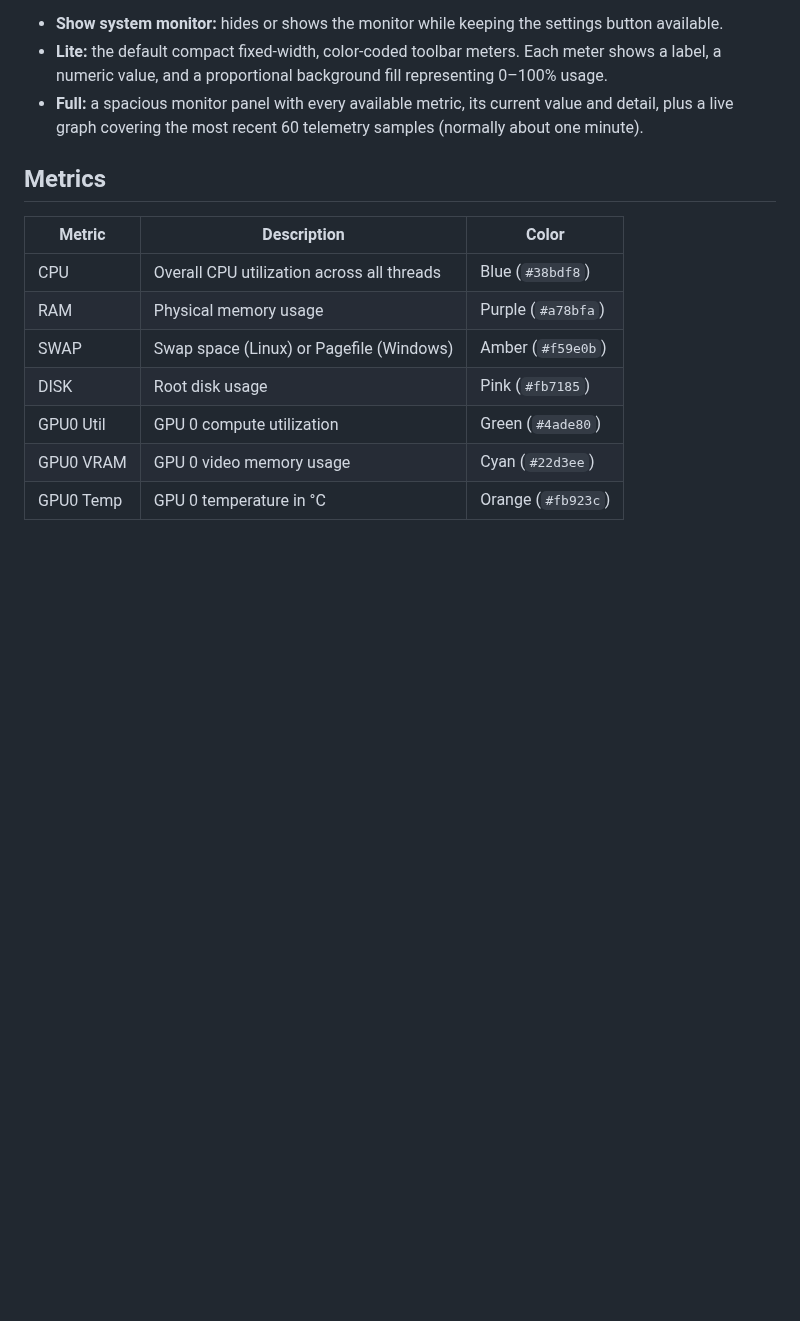
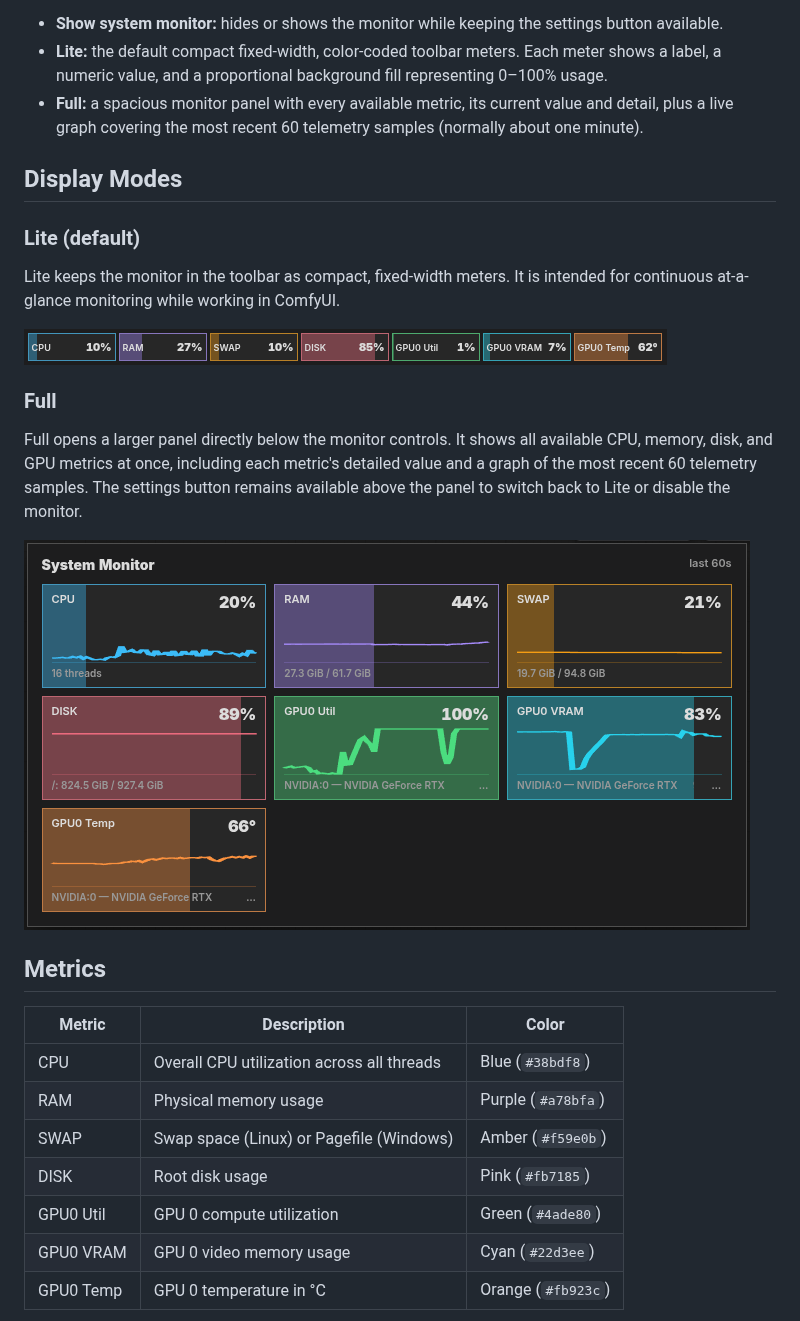
Before and after one commit to darksidewalker/ComfyUI-DaSiWa-Nodes, a Markdown page: docs/system_monitor.md, the part around the change. Rendered like a GitHub page; pictures changed too: assets/DaSiWa_System_Monitor-full.png (added); blank space fills up the shorter version.

```diff
--- a/docs/system_monitor.md
+++ b/docs/system_monitor.md
@@ -11,6 +11,20 @@ The current settings are stored in the browser, so they remain active after a Co
 - **Show system monitor:** hides or shows the monitor while keeping the settings button available.
 - **Lite:** the default compact fixed-width, color-coded toolbar meters. Each meter shows a label, a numeric value, and a proportional background fill representing 0–100% usage.
 - **Full:** a spacious monitor panel with every available metric, its current value and detail, plus a live graph covering the most recent 60 telemetry samples (normally about one minute).
+
+## Display Modes
+
+### Lite (default)
+
+Lite keeps the monitor in the toolbar as compact, fixed-width meters. It is intended for continuous at-a-glance monitoring while working in ComfyUI.
+
+![Lite system monitor](../assets/DaSiWa_System_Monitor.png)
+
+### Full
+
+Full opens a larger panel directly below the monitor controls. It shows all available CPU, memory, disk, and GPU metrics at once, including each metric's detailed value and a graph of the most recent 60 telemetry samples. The settings button remains available above the panel to switch back to Lite or disable the monitor.
+
+![Full system monitor](../assets/DaSiWa_System_Monitor-full.png)
 
 ## Metrics
 
```
Also changed, not shown: README.md (+9 -2 lines).
